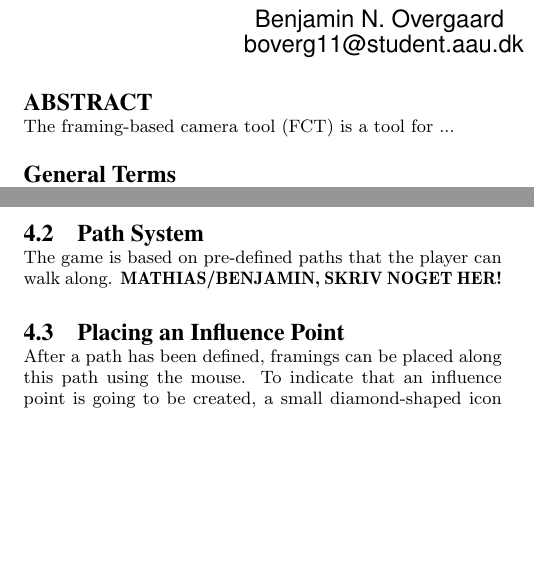
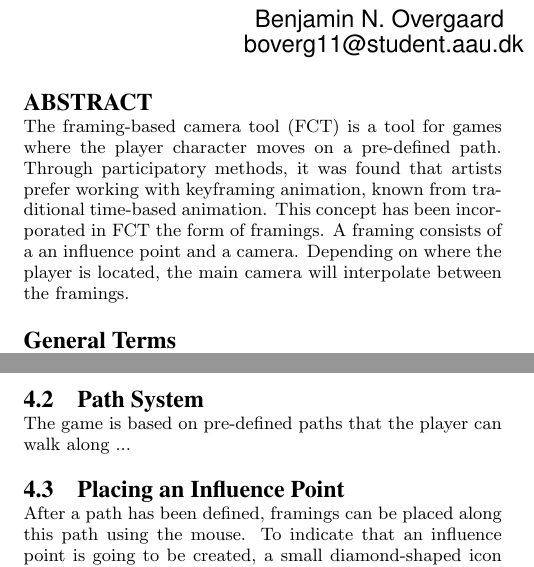
Before and after one commit to Wikzo/p7_paper, a LaTeX paper (P7 paper/master.tex, which reads P7 paper/abstract.tex, P7 paper/fct.tex): two parts of the columns of pages 1 and 3 of 8 before the commit and two parts of the columns of pages 1 and 3 of 5 after it, joined at a grey line, cut so that both start at the same text, the shorter picture padded with empty space. Compiled offline with pdfLaTeX.

Commit message:
Abstract and more

```diff
--- a/P7 paper/abstract.tex
+++ b/P7 paper/abstract.tex
@@ -1,5 +1,5 @@
 \begin{abstract}
-The framing-based camera tool (FCT) is a tool for ...
+The framing-based camera tool (FCT) is a tool for games where the player character moves on a pre-defined path. Through participatory methods, it was found that artists prefer working with keyframing animation, known from traditional time-based animation. This concept has been incorporated in FCT the form of framings. A framing consists of a an influence point and a camera. Depending on where the player is located, the main camera will interpolate between the framings.
 
 %(from Kraus): a tool for artists to define an interactively moving camera in a game where the player avatar can only move along predefined paths
 
--- a/P7 paper/fct.tex
+++ b/P7 paper/fct.tex
@@ -18,8 +18,8 @@ To avoid confusion with traditional keyframing, ours have been dubbed \textit{fr
 \end{figure}
 
 \subsection{Path System}
-The game is based on pre-defined paths that the player can walk along.
-\textbf{MATHIAS/BENJAMIN, SKRIV NOGET HER!}
+The game is based on pre-defined paths that the player can walk along ...
+%\textbf{MATHIAS/BENJAMIN, SKRIV NOGET HER!}
 
 \subsection{Placing an Influence Point}
 After a path has been defined, framings can be placed along this path using the mouse. To indicate that an influence point is going to be created, a small diamond-shaped icon appears near the cursor (see Figure \ref{fig:placingInfluencePoint}). This point snaps to the path. Since the player can only work on the path, it is impossible to create an influence point outside of the path. When clicking with the mouse on the path, the system creates a framing. The connection between an influence point and camera is indicated by a small line. The influence point and the camera can be moved and adjusted independently.
```
Also changed, not shown: P7 paper/algorithm.tex (+1 -1 lines), P7 paper/master.tex (+5 -3 lines).
